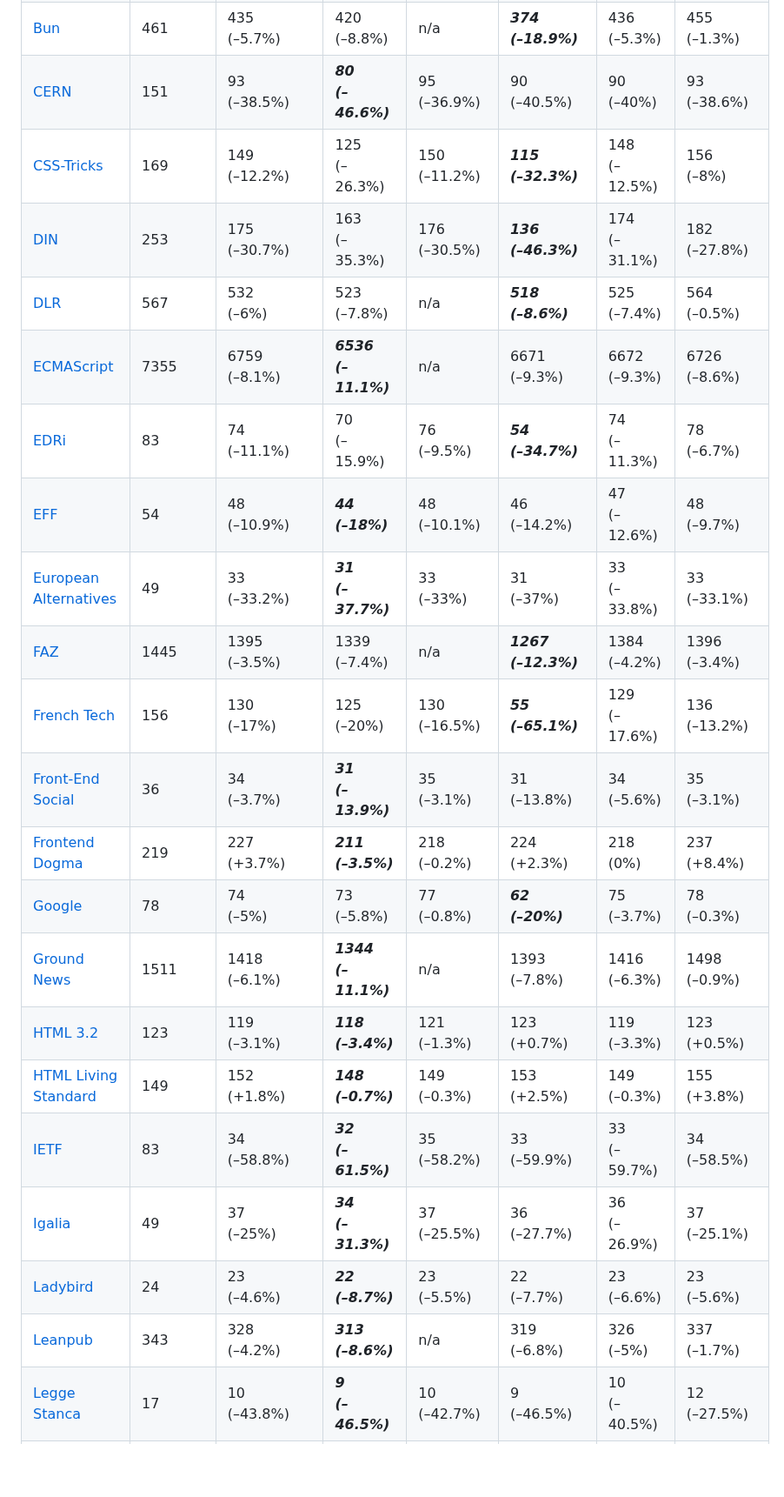
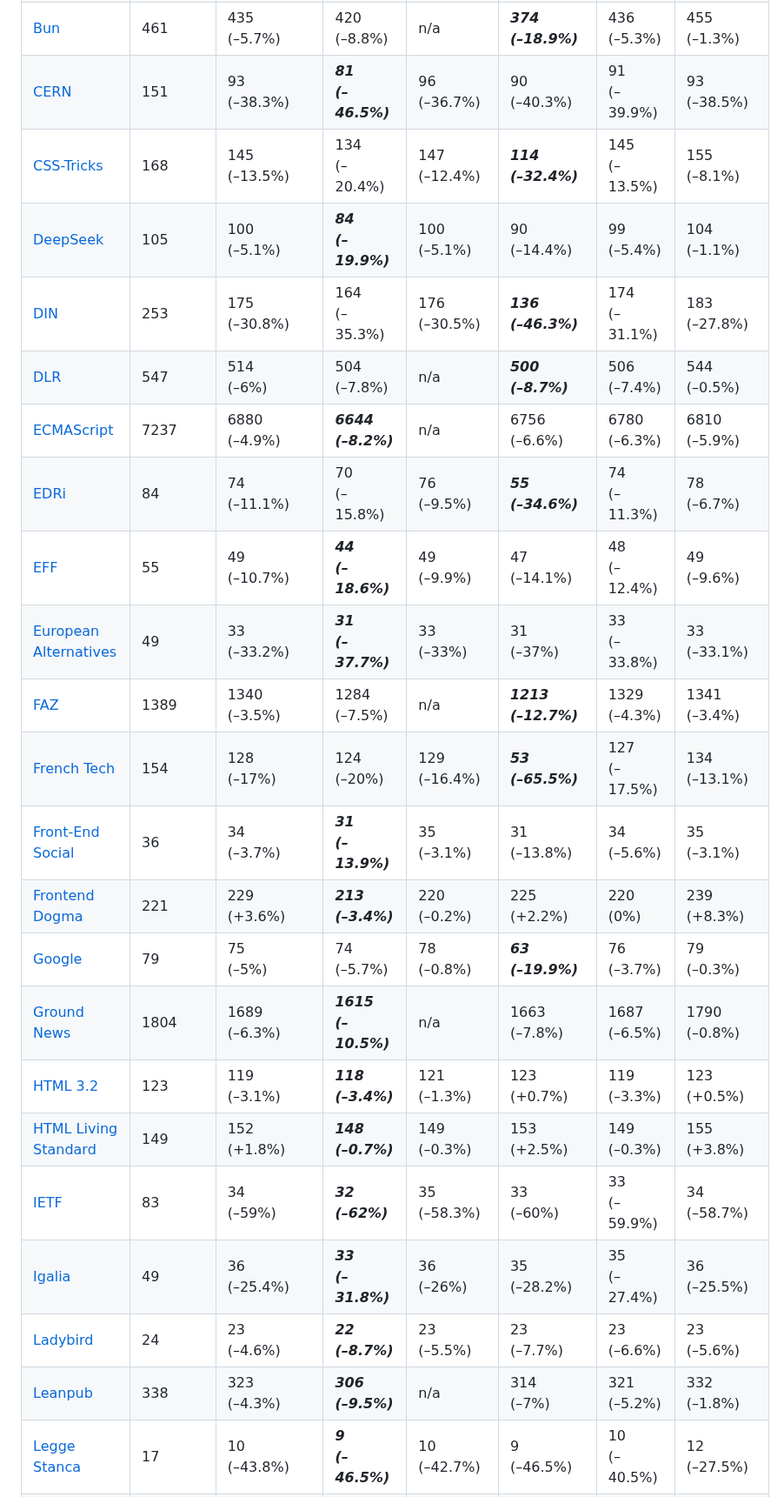
Before and after one commit to j9t/minifier-benchmarks, a Markdown page: README.md, the part around one of its changes. Shown at 87% size. Drawn GitHub-style; blank space fills up the shorter version.

```diff
--- a/README.md
+++ b/README.md
@@ -91,22 +91,23 @@ Two tests are run: One exclusively applying [HTML minification](#1-html-minifica
 | [Bun](https://bun.sh/) | 461 | 435<br>(–5.7%) | 420<br>(–8.8%) | n/a | ***374<br>(–18.9%)*** | 436<br>(–5.3%) | 455<br>(–1.3%) |
-| [CERN](https://home.cern/) | 151 | 93<br>(–38.5%) | ***80<br>(–46.6%)*** | 95<br>(–36.9%) | 90<br>(–40.5%) | 90<br>(–40%) | 93<br>(–38.6%) |
-| [CSS-Tricks](https://css-tricks.com/) | 169 | 149<br>(–12.2%) | 125<br>(–26.3%) | 150<br>(–11.2%) | ***115<br>(–32.3%)*** | 148<br>(–12.5%) | 156<br>(–8%) |
-| [DIN](https://www.din.de/) | 253 | 175<br>(–30.7%) | 163<br>(–35.3%) | 176<br>(–30.5%) | ***136<br>(–46.3%)*** | 174<br>(–31.1%) | 182<br>(–27.8%) |
-| [DLR](https://www.dlr.de/) | 567 | 532<br>(–6%) | 523<br>(–7.8%) | n/a | ***518<br>(–8.6%)*** | 525<br>(–7.4%) | 564<br>(–0.5%) |
-| [ECMAScript](https://tc39.es/ecma262/) | 7355 | 6759<br>(–8.1%) | ***6536<br>(–11.1%)*** | n/a | 6671<br>(–9.3%) | 6672<br>(–9.3%) | 6726<br>(–8.6%) |
-| [EDRi](https://edri.org/) | 83 | 74<br>(–11.1%) | 70<br>(–15.9%) | 76<br>(–9.5%) | ***54<br>(–34.7%)*** | 74<br>(–11.3%) | 78<br>(–6.7%) |
-| [EFF](https://www.eff.org/) | 54 | 48<br>(–10.9%) | ***44<br>(–18%)*** | 48<br>(–10.1%) | 46<br>(–14.2%) | 47<br>(–12.6%) | 48<br>(–9.7%) |
+| [CERN](https://home.cern/) | 151 | 93<br>(–38.3%) | ***81<br>(–46.5%)*** | 96<br>(–36.7%) | 90<br>(–40.3%) | 91<br>(–39.9%) | 93<br>(–38.5%) |
+| [CSS-Tricks](https://css-tricks.com/) | 168 | 145<br>(–13.5%) | 134<br>(–20.4%) | 147<br>(–12.4%) | ***114<br>(–32.4%)*** | 145<br>(–13.5%) | 155<br>(–8.1%) |
+| [DeepSeek](https://www.deepseek.com/) | 105 | 100<br>(–5.1%) | ***84<br>(–19.9%)*** | 100<br>(–5.1%) | 90<br>(–14.4%) | 99<br>(–5.4%) | 104<br>(–1.1%) |
+| [DIN](https://www.din.de/) | 253 | 175<br>(–30.8%) | 164<br>(–35.3%) | 176<br>(–30.5%) | ***136<br>(–46.3%)*** | 174<br>(–31.1%) | 183<br>(–27.8%) |
+| [DLR](https://www.dlr.de/) | 547 | 514<br>(–6%) | 504<br>(–7.8%) | n/a | ***500<br>(–8.7%)*** | 506<br>(–7.4%) | 544<br>(–0.5%) |
+| [ECMAScript](https://tc39.es/ecma262/) | 7237 | 6880<br>(–4.9%) | ***6644<br>(–8.2%)*** | n/a | 6756<br>(–6.6%) | 6780<br>(–6.3%) | 6810<br>(–5.9%) |
+| [EDRi](https://edri.org/) | 84 | 74<br>(–11.1%) | 70<br>(–15.8%) | 76<br>(–9.5%) | ***55<br>(–34.6%)*** | 74<br>(–11.3%) | 78<br>(–6.7%) |
+| [EFF](https://www.eff.org/) | 55 | 49<br>(–10.7%) | ***44<br>(–18.6%)*** | 49<br>(–9.9%) | 47<br>(–14.1%) | 48<br>(–12.4%) | 49<br>(–9.6%) |
 | [European Alternatives](https://european-alternatives.eu/) | 49 | 33<br>(–33.2%) | ***31<br>(–37.7%)*** | 33<br>(–33%) | 31<br>(–37%) | 33<br>(–33.8%) | 33<br>(–33.1%) |
-| [FAZ](https://www.faz.net/aktuell/) | 1445 | 1395<br>(–3.5%) | 1339<br>(–7.4%) | n/a | ***1267<br>(–12.3%)*** | 1384<br>(–4.2%) | 1396<br>(–3.4%) |
-| [French Tech](https://lafrenchtech.gouv.fr/) | 156 | 130<br>(–17%) | 125<br>(–20%) | 130<br>(–16.5%) | ***55<br>(–65.1%)*** | 129<br>(–17.6%) | 136<br>(–13.2%) |
+| [FAZ](https://www.faz.net/aktuell/) | 1389 | 1340<br>(–3.5%) | 1284<br>(–7.5%) | n/a | ***1213<br>(–12.7%)*** | 1329<br>(–4.3%) | 1341<br>(–3.4%) |
+| [French Tech](https://lafrenchtech.gouv.fr/) | 154 | 128<br>(–17%) | 124<br>(–20%) | 129<br>(–16.4%) | ***53<br>(–65.5%)*** | 127<br>(–17.5%) | 134<br>(–13.1%) |
 | [Front-End Social](https://front-end.social/) | 36 | 34<br>(–3.7%) | ***31<br>(–13.9%)*** | 35<br>(–3.1%) | 31<br>(–13.8%) | 34<br>(–5.6%) | 35<br>(–3.1%) |
-| [Frontend Dogma](https://frontenddogma.com/) | 219 | 227<br>(+3.7%) | ***211<br>(–3.5%)*** | 218<br>(–0.2%) | 224<br>(+2.3%) | 218<br>(0%) | 237<br>(+8.4%) |
-| [Google](https://www.google.com/) | 78 | 74<br>(–5%) | 73<br>(–5.8%) | 77<br>(–0.8%) | ***62<br>(–20%)*** | 75<br>(–3.7%) | 78<br>(–0.3%) |
-| [Ground News](https://ground.news/) | 1511 | 1418<br>(–6.1%) | ***1344<br>(–11.1%)*** | n/a | 1393<br>(–7.8%) | 1416<br>(–6.3%) | 1498<br>(–0.9%) |
+| [Frontend Dogma](https://frontenddogma.com/) | 221 | 229<br>(+3.6%) | ***213<br>(–3.4%)*** | 220<br>(–0.2%) | 225<br>(+2.2%) | 220<br>(0%) | 239<br>(+8.3%) |
+| [Google](https://www.google.com/) | 79 | 75<br>(–5%) | 74<br>(–5.7%) | 78<br>(–0.8%) | ***63<br>(–19.9%)*** | 76<br>(–3.7%) | 79<br>(–0.3%) |
+| [Ground News](https://ground.news/) | 1804 | 1689<br>(–6.3%) | ***1615<br>(–10.5%)*** | n/a | 1663<br>(–7.8%) | 1687<br>(–6.5%) | 1790<br>(–0.8%) |
 | [HTML 3.2](https://www.w3.org/TR/2018/SPSD-html32-20180315/) | 123 | 119<br>(–3.1%) | ***118<br>(–3.4%)*** | 121<br>(–1.3%) | 123<br>(+0.7%) | 119<br>(–3.3%) | 123<br>(+0.5%) |
 | [HTML Living Standard](https://html.spec.whatwg.org/multipage/) | 149 | 152<br>(+1.8%) | ***148<br>(–0.7%)*** | 149<br>(–0.3%) | 153<br>(+2.5%) | 149<br>(–0.3%) | 155<br>(+3.8%) |
-| [IETF](https://www.ietf.org/) | 83 | 34<br>(–58.8%) | ***32<br>(–61.5%)*** | 35<br>(–58.2%) | 33<br>(–59.9%) | 33<br>(–59.7%) | 34<br>(–58.5%) |
-| [Igalia](https://www.igalia.com/) | 49 | 37<br>(–25%) | ***34<br>(–31.3%)*** | 37<br>(–25.5%) | 36<br>(–27.7%) | 36<br>(–26.9%) | 37<br>(–25.1%) |
-| [Ladybird](https://ladybird.org/) | 24 | 23<br>(–4.6%) | ***22<br>(–8.7%)*** | 23<br>(–5.5%) | 22<br>(–7.7%) | 23<br>(–6.6%) | 23<br>(–5.6%) |
-| [Leanpub](https://leanpub.com/) | 343 | 328<br>(–4.2%) | ***313<br>(–8.6%)*** | n/a | 319<br>(–6.8%) | 326<br>(–5%) | 337<br>(–1.7%) |
+| [IETF](https://www.ietf.org/) | 83 | 34<br>(–59%) | ***32<br>(–62%)*** | 35<br>(–58.3%) | 33<br>(–60%) | 33<br>(–59.9%) | 34<br>(–58.7%) |
+| [Igalia](https://www.igalia.com/) | 49 | 36<br>(–25.4%) | ***33<br>(–31.8%)*** | 36<br>(–26%) | 35<br>(–28.2%) | 35<br>(–27.4%) | 36<br>(–25.5%) |
+| [Ladybird](https://ladybird.org/) | 24 | 23<br>(–4.6%) | ***22<br>(–8.7%)*** | 23<br>(–5.5%) | 23<br>(–7.7%) | 23<br>(–6.6%) | 23<br>(–5.6%) |
+| [Leanpub](https://leanpub.com/) | 338 | 323<br>(–4.3%) | ***306<br>(–9.5%)*** | n/a | 314<br>(–7%) | 321<br>(–5.2%) | 332<br>(–1.8%) |
 | [Legge Stanca](https://www.gazzettaufficiale.it/atto/serie_generale/caricaDettaglioAtto/originario?atto.dataPubblicazioneGazzetta=2004-01-17&atto.codiceRedazionale=004G0015&elenco30giorni=false) | 17 | 10<br>(–43.8%) | ***9<br>(–46.5%)*** | 10<br>(–42.7%) | 9<br>(–46.5%) | 10<br>(–40.5%) | 12<br>(–27.5%) |
```
Also changed, not shown: other parts of README.md (+68 -69 lines).
